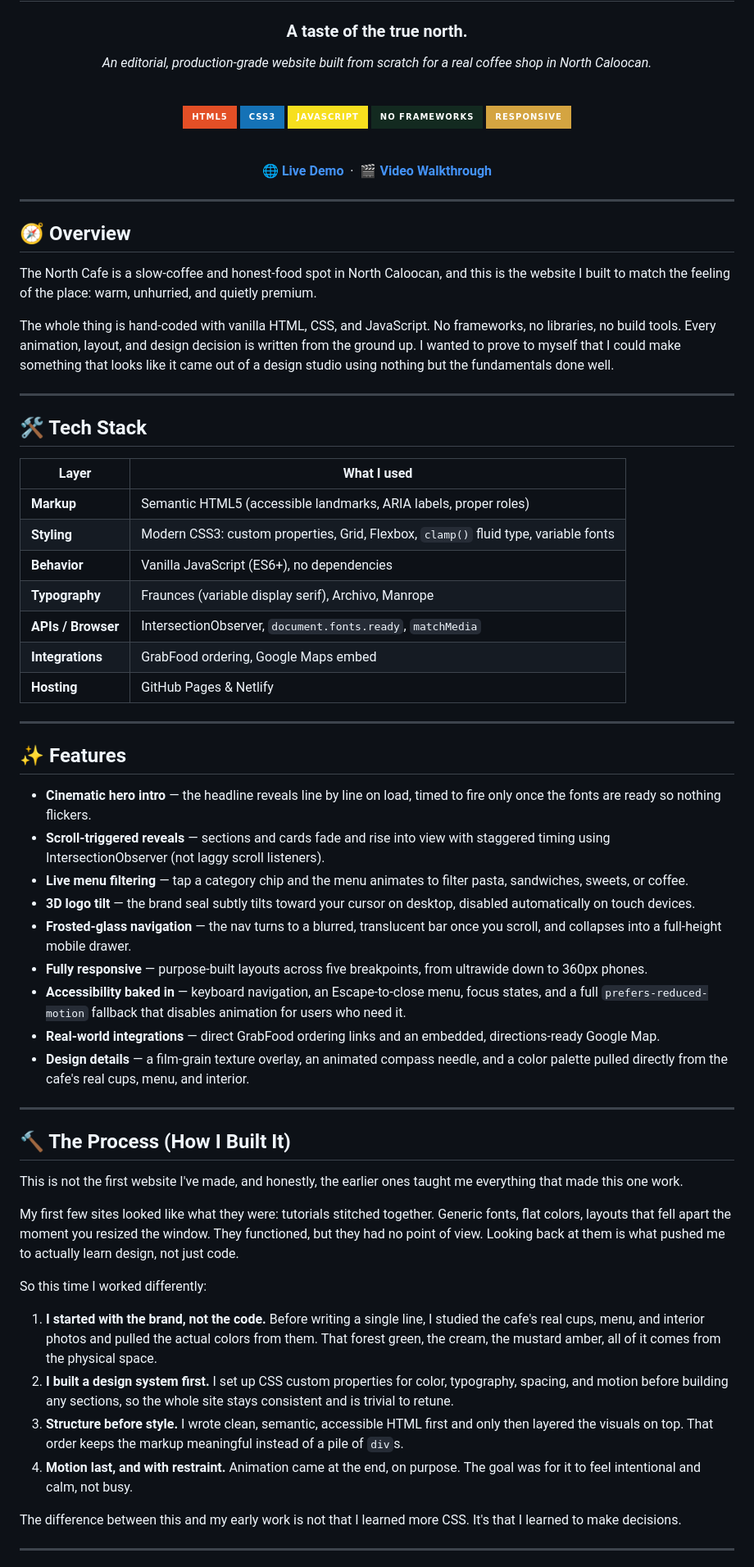
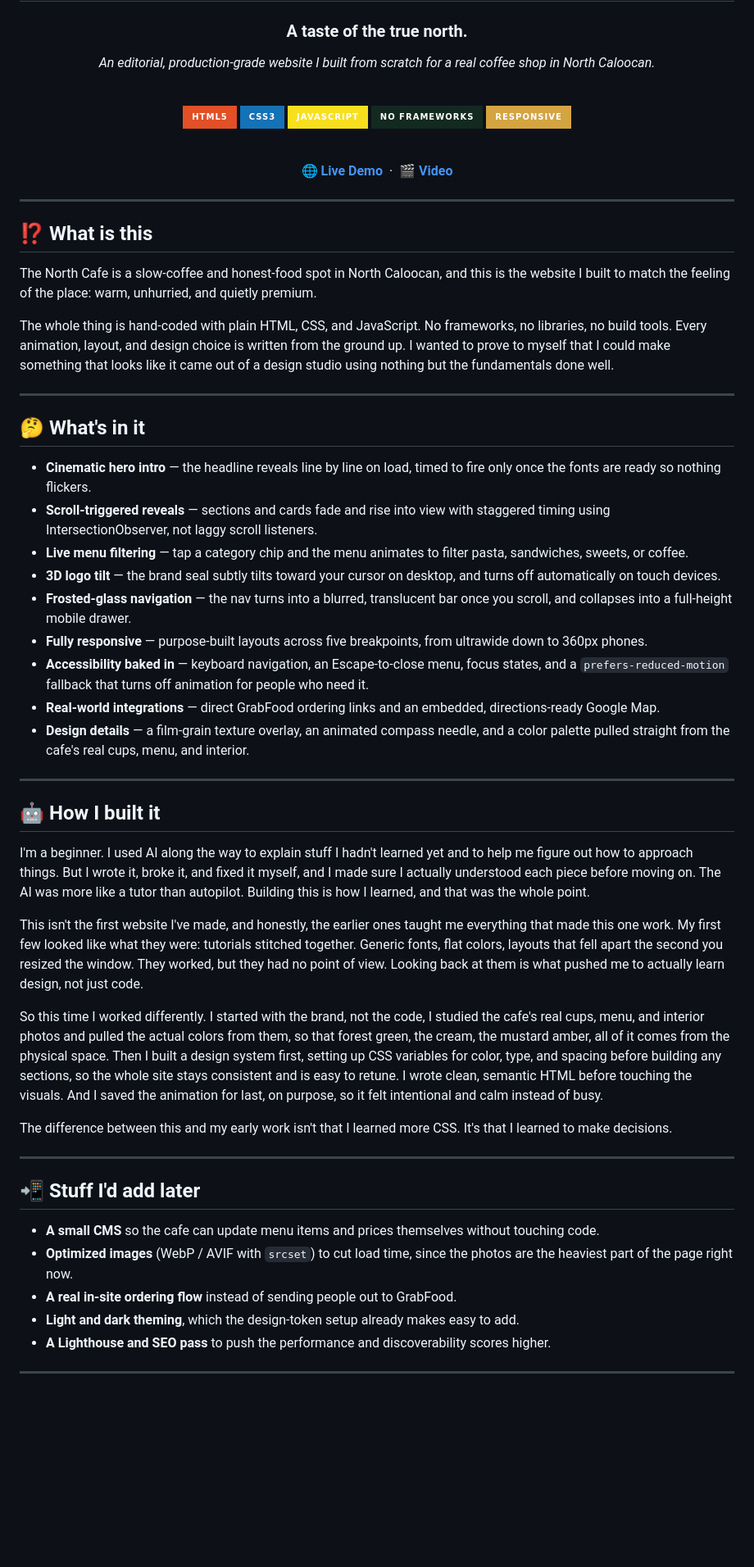
Before and after one commit to RanimelAndagan/clientwebsite-demo-1, a Markdown page: README.md, the part around one of its changes. Shown at 82% size. Drawn GitHub-style; badges without logos; blank space fills up the shorter version.

```diff
--- a/README.md
+++ b/README.md
@@ -4,7 +4,7 @@
 
 ### A taste of the true north.
 
-*An editorial, production-grade website built from scratch for a real coffee shop in North Caloocan.*
+*An editorial, production-grade website I built from scratch for a real coffee shop in North Caloocan.*
 
 <br>
 
@@ -16,62 +16,53 @@
 
 <br>
 
-[**🌐 Live Demo**](https://ranimelandagan.github.io/clientwebsite-demo-1/) &nbsp;·&nbsp; [**🎬 Video Walkthrough**](#-video-demo)
+[**🌐 Live Demo**](https://ranimelandagan.github.io/clientwebsite-demo-1/) &nbsp;·&nbsp; [**🎬 Video**](#-video-demo)
 
 </div>
 
 ---
 
-## 🧭 Overview
+## ⁉️ What is this
 
 The North Cafe is a slow-coffee and honest-food spot in North Caloocan, and this is the website I built to match the feeling of the place: warm, unhurried, and quietly premium.
 
-The whole thing is hand-coded with vanilla HTML, CSS, and JavaScript. No frameworks, no libraries, no build tools. Every animation, layout, and design decision is written from the ground up. I wanted to prove to myself that I could make something that looks like it came out of a design studio using nothing but the fundamentals done well.
+The whole thing is hand-coded with plain HTML, CSS, and JavaScript. No frameworks, no libraries, no build tools. Every animation, layout, and design choice is written from the ground up. I wanted to prove to myself that I could make something that looks like it came out of a design studio using nothing but the fundamentals done well.
 
 ---
 
-## 🛠️ Tech Stack
+## 🤔 What's in it
 
-| Layer | What I used |
-|-------|-------------|
-| **Markup** | Semantic HTML5 (accessible landmarks, ARIA labels, proper roles) |
-| **Styling** | Modern CSS3: custom properties, Grid, Flexbox, `clamp()` fluid type, variable fonts |
-| **Behavior** | Vanilla JavaScript (ES6+), no dependencies |
-| **Typography** | Fraunces (variable display serif), Archivo, Manrope |
-| **APIs / Browser** | IntersectionObserver, `document.fonts.ready`, `matchMedia` |
-| **Integrations** | GrabFood ordering, Google Maps embed |
-| **Hosting** | GitHub Pages & Netlify |
+- **Cinematic hero intro** — the headline reveals line by line on load, timed to fire only once the fonts are ready so nothing flickers.
+- **Scroll-triggered reveals** — sections and cards fade and rise into view with staggered timing using IntersectionObserver, not laggy scroll listeners.
+- **Live menu filtering** — tap a category chip and the menu animates to filter pasta, sandwiches, sweets, or coffee.
+- **3D logo tilt** — the brand seal subtly tilts toward your cursor on desktop, and turns off automatically on touch devices.
+- **Frosted-glass navigation** — the nav turns into a blurred, translucent bar once you scroll, and collapses into a full-height mobile drawer.
+- **Fully responsive** — purpose-built layouts across five breakpoints, from ultrawide down to 360px phones.
+- **Accessibility baked in** — keyboard navigation, an Escape-to-close menu, focus states, and a `prefers-reduced-motion` fallback that turns off animation for people who need it.
+- **Real-world integrations** — direct GrabFood ordering links and an embedded, directions-ready Google Map.
+- **Design details** — a film-grain texture overlay, an animated compass needle, and a color palette pulled straight from the cafe's real cups, menu, and interior.
 
 ---
 
-## ✨ Features
+## 🤖 How I built it
 
-- **Cinematic hero intro** — the headline reveals line by line on load, timed to fire only once the fonts are ready so nothing flickers.
-- **Scroll-triggered reveals** — sections and cards fade and rise into view with staggered timing using IntersectionObserver (not laggy scroll listeners).
-- **Live menu filtering** — tap a category chip and the menu animates to filter pasta, sandwiches, sweets, or coffee.
-- **3D logo tilt** — the brand seal subtly tilts toward your cursor on desktop, disabled automatically on touch devices.
-- **Frosted-glass navigation** — the nav turns to a blurred, translucent bar once you scroll, and collapses into a full-height mobile drawer.
-- **Fully responsive** — purpose-built layouts across five breakpoints, from ultrawide down to 360px phones.
-- **Accessibility baked in** — keyboard navigation, an Escape-to-close menu, focus states, and a full `prefers-reduced-motion` fallback that disables animation for users who need it.
-- **Real-world integrations** — direct GrabFood ordering links and an embedded, directions-ready Google Map.
-- **Design details** — a film-grain texture overlay, an animated compass needle, and a color palette pulled directly from the cafe's real cups, menu, and interior.
+I'm a beginner. I used AI along the way to explain stuff I hadn't learned yet and to help me figure out how to approach things. But I wrote it, broke it, and fixed it myself, and I made sure I actually understood each piece before moving on. The AI was more like a tutor than autopilot. Building this is how I learned, and that was the whole point.
+
+This isn't the first website I've made, and honestly, the earlier ones taught me everything that made this one work. My first few looked like what they were: tutorials stitched together. Generic fonts, flat colors, layouts that fell apart the second you resized the window. They worked, but they had no point of view. Looking back at them is what pushed me to actually learn design, not just code.
+
+So this time I worked differently. I started with the brand, not the code, I studied the cafe's real cups, menu, and interior photos and pulled the actual colors from them, so that forest green, the cream, the mustard amber, all of it comes from the physical space. Then I built a design system first, setting up CSS variables for color, type, and spacing before building any sections, so the whole site stays consistent and is easy to retune. I wrote clean, semantic HTML before touching the visuals. And I saved the animation for last, on purpose, so it felt intentional and calm instead of busy.
+
+The difference between this and my early work isn't that I learned more CSS. It's that I learned to make decisions.
 
 ---
 
-## 🔨 The Process (How I Built It)
+## 📲 Stuff I'd add later
 
-This is not the first website I've made, and honestly, the earlier ones taught me everything that made this one work.
-
-My first few sites looked like what they were: tutorials stitched together. Generic fonts, flat colors, layouts that fell apart the moment you resized the window. They functioned, but they had no point of view. Looking back at them is what pushed me to actually learn design, not just code.
-
-So this time I worked differently:
-
-1. **I started with the brand, not the code.** Before writing a single line, I studied the cafe's real cups, menu, and interior photos and pulled the actual colors from them. That forest green, the cream, the mustard amber, all of it comes from the physical space.
-2. **I built a design system first.** I set up CSS custom properties for color, typography, spacing, and motion before building any sections, so the whole site stays consistent and is trivial to retune.
-3. **Structure before style.** I wrote clean, semantic, accessible HTML first and only then layered the visuals on top. That order keeps the markup meaningful instead of a pile of `div`s.
-4. **Motion last, and with restraint.** Animation came at the end, on purpose. The goal was for it to feel intentional and calm, not busy.
-
-The difference between this and my early work is not that I learned more CSS. It's that I learned to make decisions.
+- **A small CMS** so the cafe can update menu items and prices themselves without touching code.
+- **Optimized images** (WebP / AVIF with `srcset`) to cut load time, since the photos are the heaviest part of the page right now.
+- **A real in-site ordering flow** instead of sending people out to GrabFood.
+- **Light and dark theming**, which the design-token setup already makes easy to add.
+- **A Lighthouse and SEO pass** to push the performance and discoverability scores higher.
 
 ---
 
```
Also changed, not shown: other parts of README.md (+7 -40 lines).
